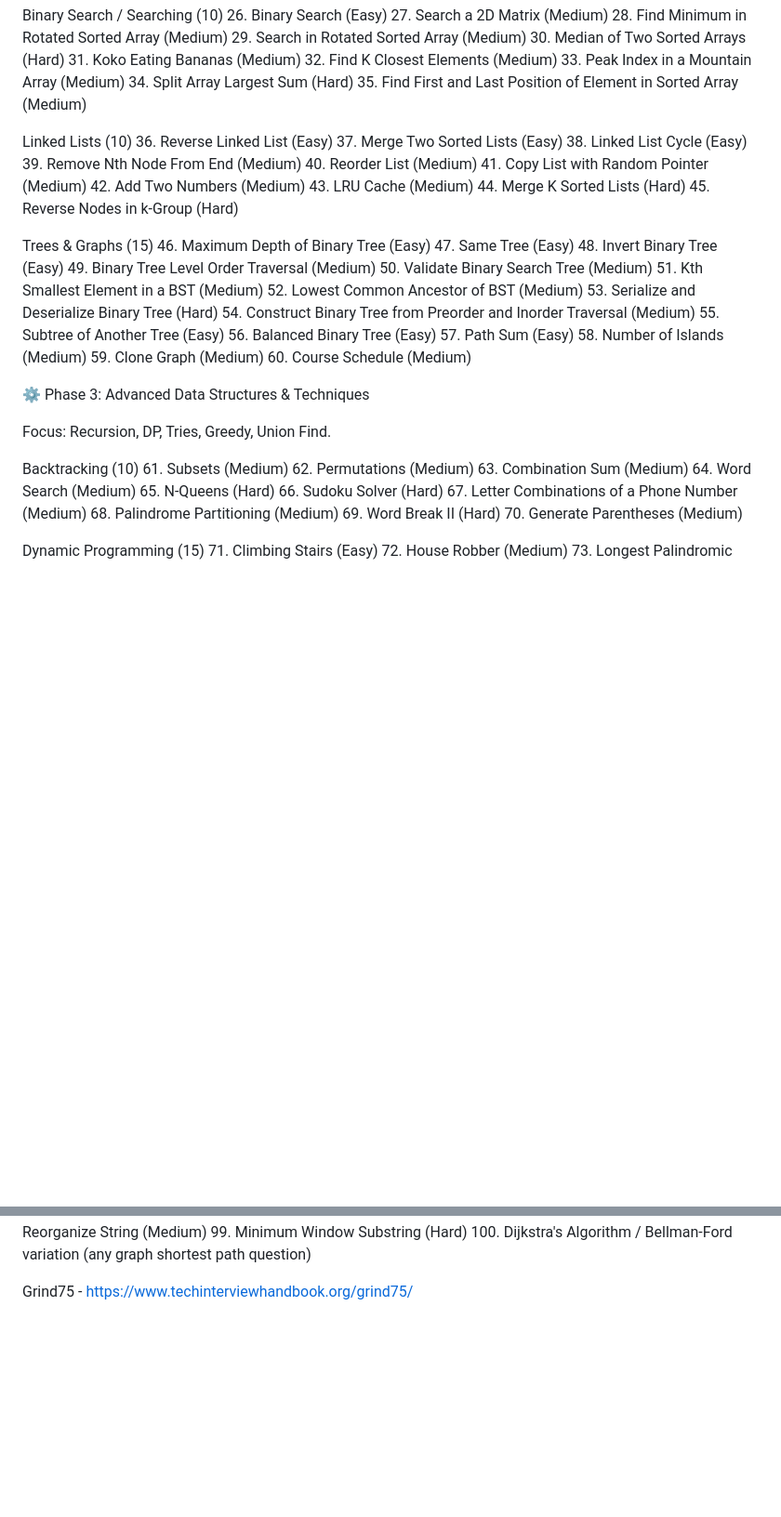
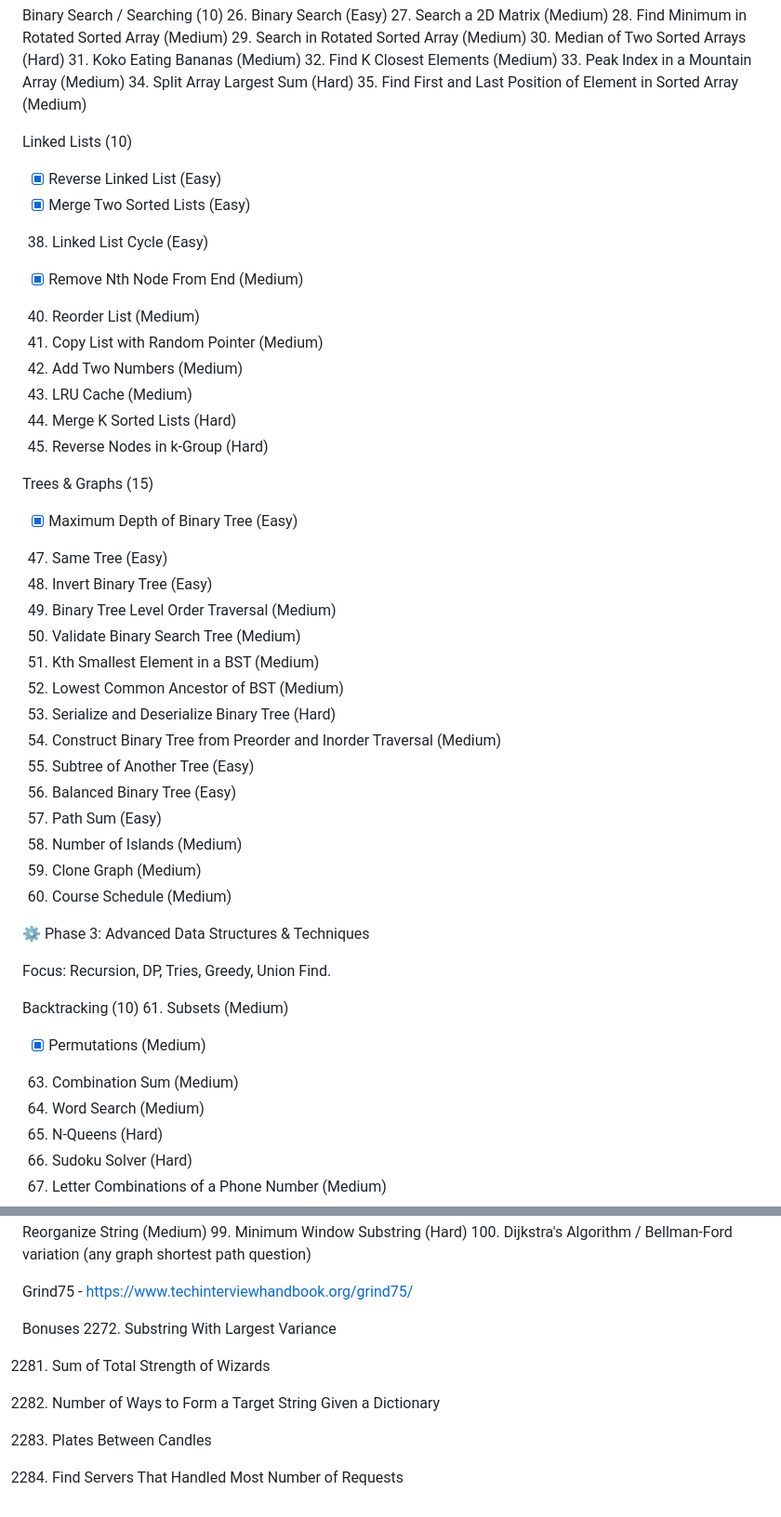
Before and after one commit to iagxferreira/algorithm-studies, a Markdown page: AIM_EXERCISES.md, 2 parts joined by grey strips. Shown: that part at 93% size. Drawn GitHub-style; blank space fills up the shorter version.

```diff
--- a/AIM_EXERCISES.md
+++ b/AIM_EXERCISES.md
@@ -59,10 +63,10 @@ Binary Search / Searching (10)
 35. Find First and Last Position of Element in Sorted Array (Medium)
 
 Linked Lists (10)
-36. Reverse Linked List (Easy)
-37. Merge Two Sorted Lists (Easy)
+- [x] Reverse Linked List (Easy)
+- [x] Merge Two Sorted Lists (Easy)
 38. Linked List Cycle (Easy)
-39. Remove Nth Node From End (Medium)
+- [x] Remove Nth Node From End (Medium)
 40. Reorder List (Medium)
 41. Copy List with Random Pointer (Medium)
 42. Add Two Numbers (Medium)
@@ -72,7 +76,7 @@ Linked Lists (10)
 
 
 Trees & Graphs (15)
-46. Maximum Depth of Binary Tree (Easy)
+- [x] Maximum Depth of Binary Tree (Easy)
 47. Same Tree (Easy)
 48. Invert Binary Tree (Easy)
 49. Binary Tree Level Order Traversal (Medium)
@@ -95,7 +99,7 @@ Focus: Recursion, DP, Tries, Greedy, Union Find.
 
 Backtracking (10)
 61. Subsets (Medium)
-62. Permutations (Medium)
+- [x] Permutations (Medium)
 63. Combination Sum (Medium)
 64. Word Search (Medium)
 65. N-Queens (Hard)
@@ -141,3 +145,14 @@ Greedy / Union Find / Heaps / Tries (15)
 
 
 Grind75 - https://www.techinterviewhandbook.org/grind75/
+
+Bonuses
+2272. Substring With Largest Variance
+
+2281. Sum of Total Strength of Wizards
+
+1639. Number of Ways to Form a Target String Given a Dictionary
+
+2055. Plates Between Candles
+
+1606. Find Servers That Handled Most Number of Requests
```
Also changed, not shown: other parts of AIM_EXERCISES.md (+25 -21 lines).
